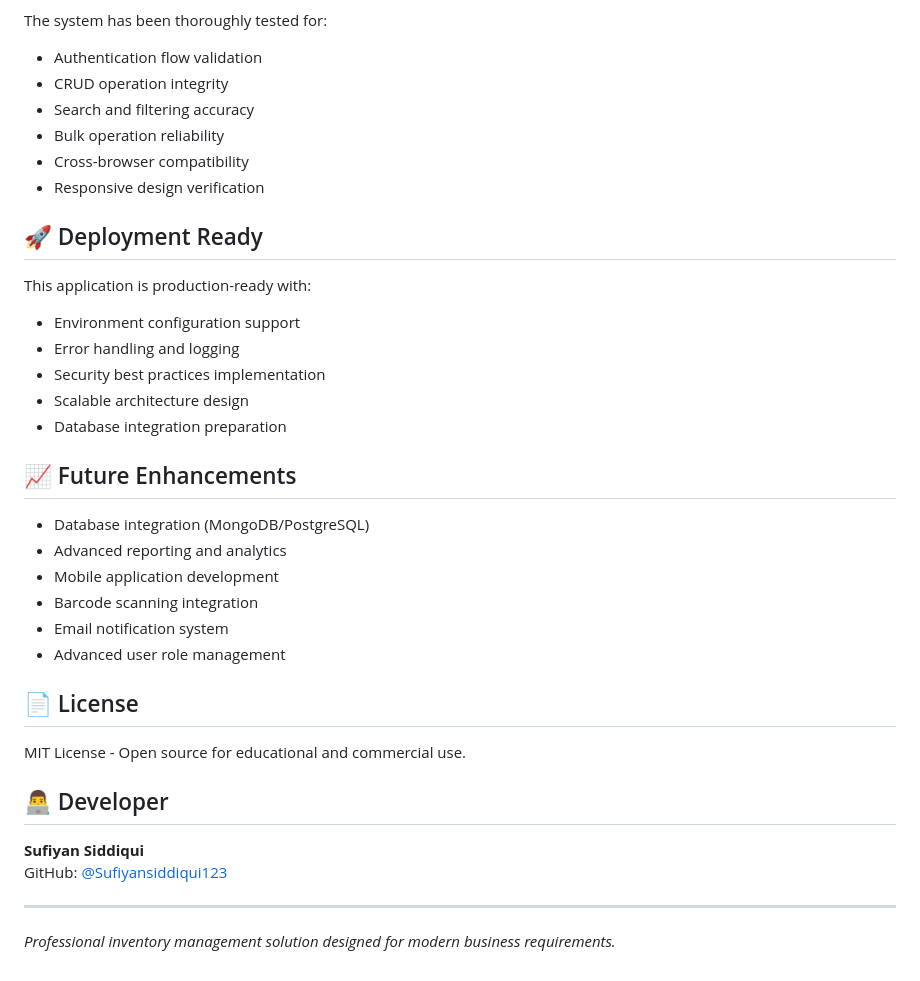
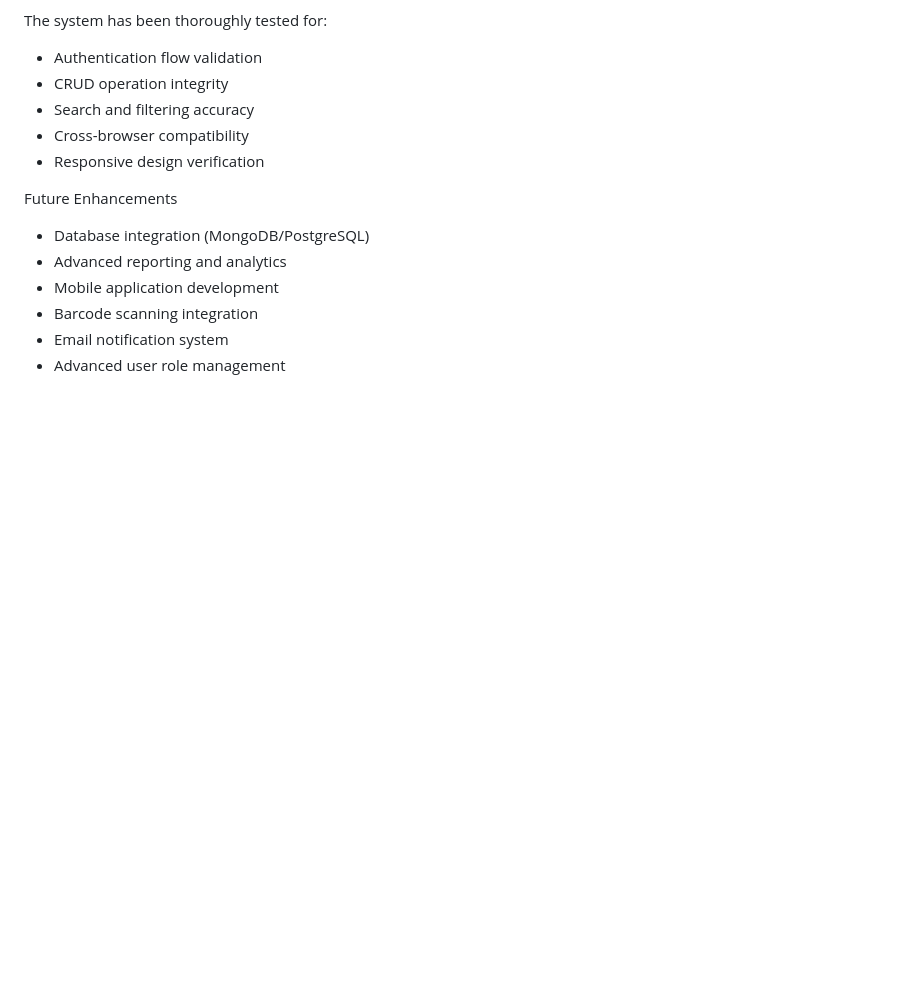
Before and after one commit to Sufiyansiddiqui123/inventory-management-system-, a Markdown page: README.md, the part around one of its changes. Drawn GitHub-style; blank space fills up the shorter version.

```diff
--- a/README.md
+++ b/README.md
@@ -152,20 +79,10 @@ The system has been thoroughly tested for:
 - Authentication flow validation
 - CRUD operation integrity
 - Search and filtering accuracy
-- Bulk operation reliability
 - Cross-browser compatibility
 - Responsive design verification
 
-## 🚀 Deployment Ready
-
-This application is production-ready with:
-- Environment configuration support
-- Error handling and logging
-- Security best practices implementation
-- Scalable architecture design
-- Database integration preparation
-
-## 📈 Future Enhancements
+Future Enhancements
 
 - Database integration (MongoDB/PostgreSQL)
 - Advanced reporting and analytics
@@ -173,16 +90,3 @@ This application is production-ready with:
 - Barcode scanning integration
 - Email notification system
 - Advanced user role management
-
-## 📄 License
-
-MIT License - Open source for educational and commercial use.
-
-## 👨‍💻 Developer
-
-**Sufiyan Siddiqui**
-GitHub: [@Sufiyansiddiqui123](https://github.com/Sufiyansiddiqui123)
-
----
-
-*Professional inventory management solution designed for modern business requirements.*
```
Also changed, not shown: other parts of README.md (+46 -119 lines).
